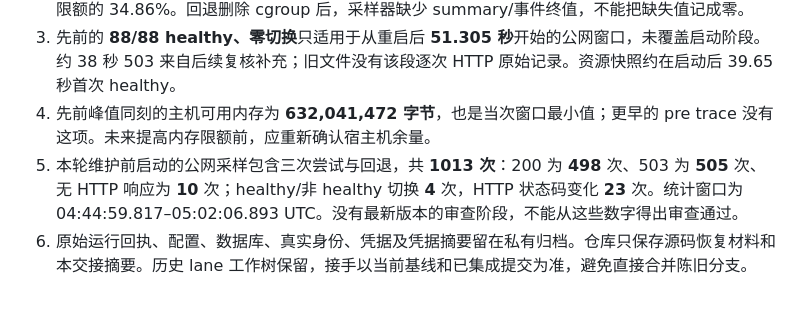
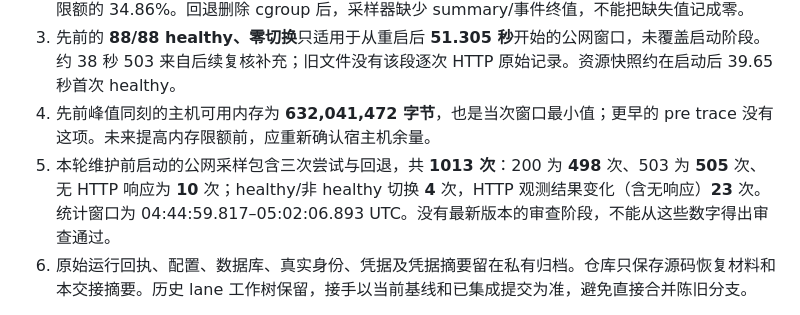
Before and after one commit to fledge-labs/baton, a Markdown page: docs/HANDOFF-codex.md, the part around the change. GitHub-like rendering.

Commit message:
docs: clarify handoff HTTP observation counting
Signed-off-by: Baton Contributor <contributor@example.com>

```diff
--- a/docs/HANDOFF-codex.md
+++ b/docs/HANDOFF-codex.md
@@ -39,7 +39,7 @@ working-set 源码已完成，线上部署验收尚未完成。
 2. 超时探针期间资源采样保持 healthy；其中一次完整探针窗口有 599 条采样，working set 峰值约为限额的 34.86%。回退删除 cgroup 后，采样器缺少 summary/事件终值，不能把缺失值记成零。
 3. 先前的 **88/88 healthy、零切换**只适用于从重启后 **51.305 秒**开始的公网窗口，未覆盖启动阶段。约 38 秒 503 来自后续复核补充；旧文件没有该段逐次 HTTP 原始记录。资源快照约在启动后 39.65 秒首次 healthy。
 4. 先前峰值同刻的主机可用内存为 **632,041,472 字节**，也是当次窗口最小值；更早的 pre trace 没有这项。未来提高内存限额前，应重新确认宿主机余量。
-5. 本轮维护前启动的公网采样包含三次尝试与回退，共 **1013 次**：200 为 **498** 次、503 为 **505** 次、无 HTTP 响应为 **10** 次；healthy/非 healthy 切换 **4** 次，HTTP 状态码变化 **23** 次。统计窗口为 04:44:59.817–05:02:06.893 UTC。没有最新版本的审查阶段，不能从这些数字得出审查通过。
+5. 本轮维护前启动的公网采样包含三次尝试与回退，共 **1013 次**：200 为 **498** 次、503 为 **505** 次、无 HTTP 响应为 **10** 次；healthy/非 healthy 切换 **4** 次，HTTP 观测结果变化（含无响应）**23** 次。统计窗口为 04:44:59.817–05:02:06.893 UTC。没有最新版本的审查阶段，不能从这些数字得出审查通过。
 6. 原始运行回执、配置、数据库、真实身份、凭据及凭据摘要留在私有归档。仓库只保存源码恢复材料和本交接摘要。历史 lane 工作树保留，接手以当前基线和已集成提交为准，避免直接合并陈旧分支。
 
 私有工作区的相对索引是 `.codex/artifacts/baton-space/HANDOFF.md`；对应归档名为 `worker-failure-f5ad`、`worker-memory-review`、`worker-working-set`。其中包含原始 trace、探针表、审计白名单副本、部署脚本、三次回退和安全停止记录。由负责人按现有私有渠道交付访问方式，继续使用自有或专用测试身份验证。
```
